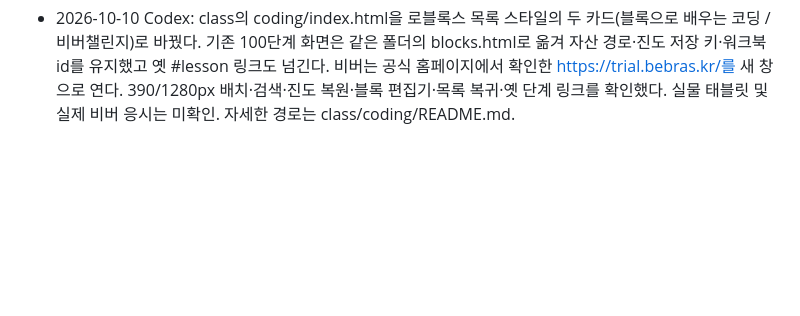
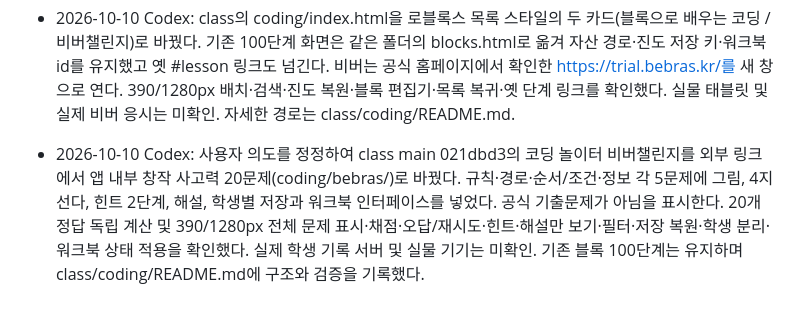
Before and after one commit to patrickdfg/codingharu-app, a Markdown page: AGENTS.md, the part around the change. Rendered like a GitHub page; blank space fills up the shorter version.

Commit message:
docs: record original thinking puzzle implementation and checks

```diff
--- a/AGENTS.md
+++ b/AGENTS.md
@@ -170,3 +170,6 @@ curl -s https://patrickdfg.github.io/codingharu-app/version.json
 
 - 2026-10-10 Codex: class의 coding/index.html을 로블록스 목록 스타일의 두 카드(블록으로 배우는 코딩 / 비버챌린지)로 바꿨다. 기존 100단계 화면은 같은 폴더의 blocks.html로 옮겨 자산 경로·진도 저장 키·워크북 id를 유지했고 옛 #lesson 링크도 넘긴다. 비버는 공식 홈페이지에서 확인한 https://trial.bebras.kr/를 새 창으로 연다.
   390/1280px 배치·검색·진도 복원·블록 편집기·목록 복귀·옛 단계 링크를 확인했다. 실물 태블릿 및 실제 비버 응시는 미확인. 자세한 경로는 class/coding/README.md.
+
+- 2026-10-10 Codex: 사용자 의도를 정정하여 class main 021dbd3의 코딩 놀이터 비버챌린지를 외부 링크에서 앱 내부 창작 사고력 20문제(coding/bebras/)로 바꿨다. 규칙·경로·순서/조건·정보 각 5문제에 그림, 4지선다, 힌트 2단계, 해설, 학생별 저장과 워크북 인터페이스를 넣었다. 공식 기출문제가 아님을 표시한다.
+  20개 정답 독립 계산 및 390/1280px 전체 문제 표시·채점·오답/재시도·힌트·해설만 보기·필터·저장 복원·학생 분리·워크북 상태 적용을 확인했다. 실제 학생 기록 서버 및 실물 기기는 미확인. 기존 블록 100단계는 유지하며 class/coding/README.md에 구조와 검증을 기록했다.
```
